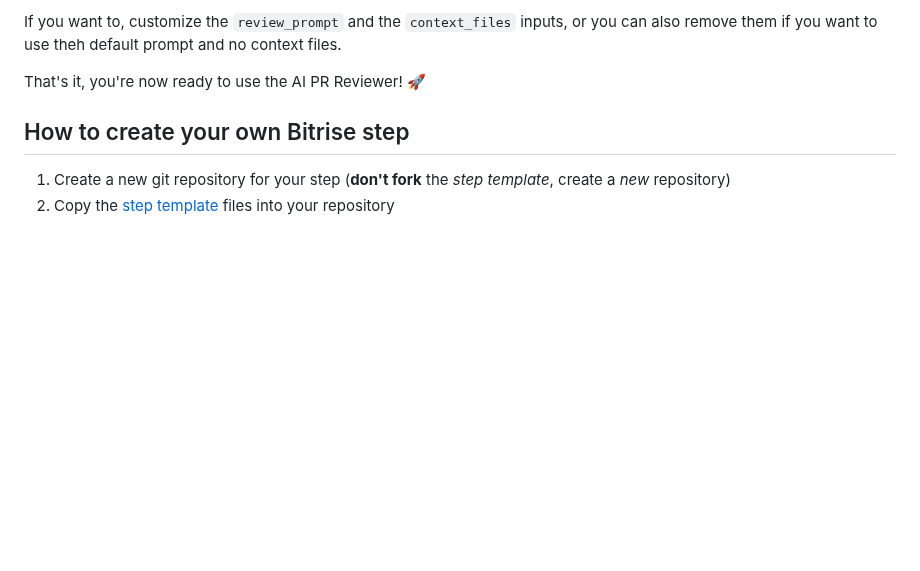
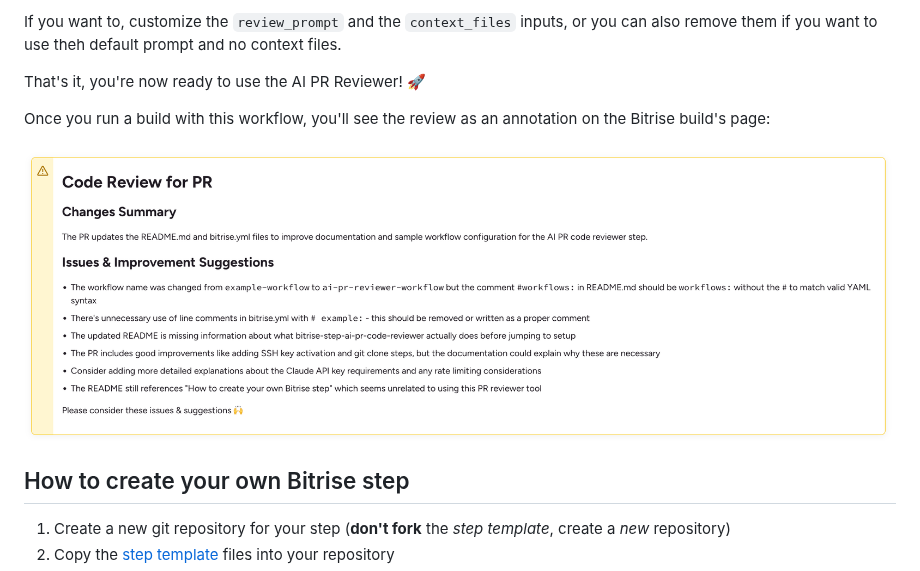
Before and after one commit to bitrise-steplib/bitrise-step-ai-pr-code-reviewer, a Markdown page: README.md, the part around the change. Drawn GitHub-style; pictures changed too: docs/doc-example-annotation.png (added); blank space fills up the shorter version.

Commit message:
Add annotation example image and update README for clarity

```diff
--- a/README.md
+++ b/README.md
@@ -48,6 +48,10 @@ If you want to, customize the `review_prompt` and the `context_files` inputs, or
 remove them if you want to use theh default prompt and no context files.
 
 That's it, you're now ready to use the AI PR Reviewer! 🚀
+
+Once you run a build with this workflow, you'll see the review as an annotation on the Bitrise build's page:
+
+![](docs/doc-example-annotation.png)
 
 
 ## How to create your own Bitrise step
```
